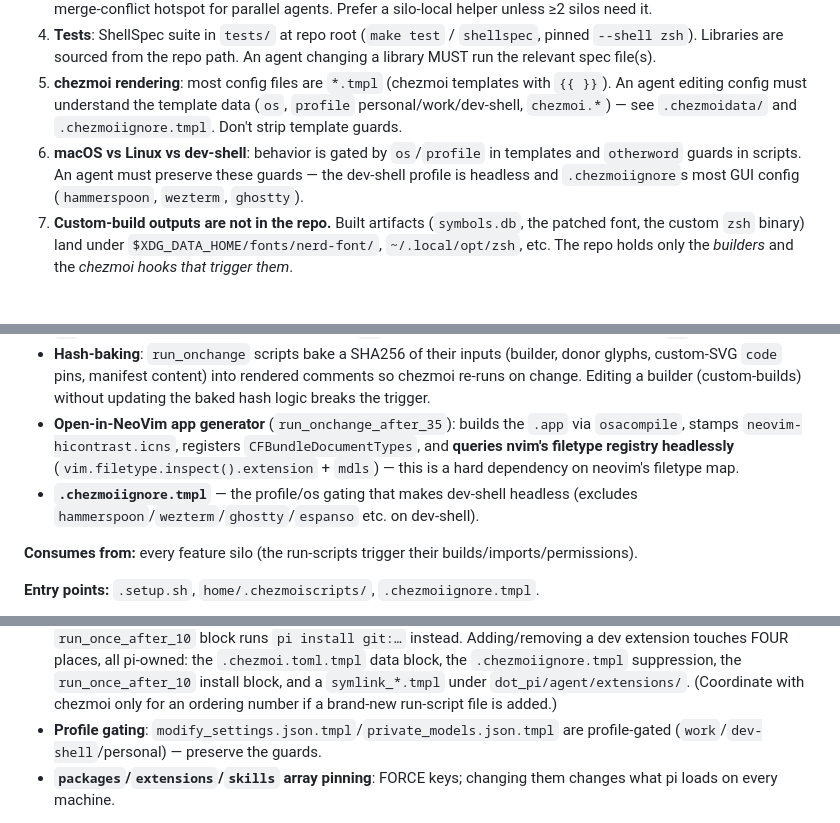
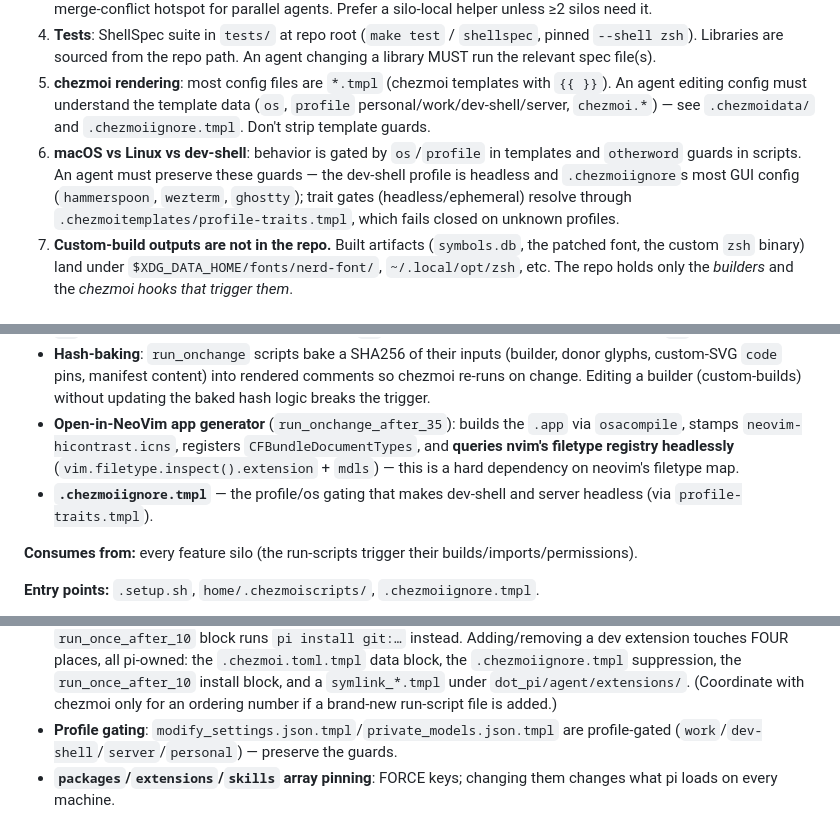
Before and after one commit to Townk/dotfiles, a Markdown page: docs/chezmoi-silo-map.md, 3 parts joined by grey strips. Drawn GitHub-style.

Commit message:
docs: document the server profile and trait gating

```diff
--- a/docs/chezmoi-silo-map.md
+++ b/docs/chezmoi-silo-map.md
@@ -33,12 +33,12 @@ Repo's own module map: `home/dot_local/bin/README.md` (authoritative for the
    path. An agent changing a library MUST run the relevant spec file(s).
 5. **chezmoi rendering**: most config files are `*.tmpl` (chezmoi templates
    with `{{ }}`). An agent editing config must understand the template data
-   (`os`, `profile` personal/work/dev-shell, `chezmoi.*`) — see
+   (`os`, `profile` personal/work/dev-shell/server, `chezmoi.*`) — see
    `.chezmoidata/` and `.chezmoiignore.tmpl`. Don't strip template guards.
 6. **macOS vs Linux vs dev-shell**: behavior is gated by `os`/`profile` in
    templates and `otherword` guards in scripts. An agent must preserve these
    guards — the dev-shell profile is headless and `.chezmoiignore`s most GUI
-   config (`hammerspoon`, `wezterm`, `ghostty`).
+   config (`hammerspoon`, `wezterm`, `ghostty`); trait gates (headless/ephemeral) resolve through `.chezmoitemplates/profile-traits.tmpl`, which fails closed on unknown profiles.
 7. **Custom-build outputs are not in the repo.** Built artifacts
    (`symbols.db`, the patched font, the custom `zsh` binary) land under
    `$XDG_DATA_HOME/fonts/nerd-font/`, `~/.local/opt/zsh`, etc. The repo holds
@@ -442,7 +442,7 @@ Repo's own module map: `home/dot_local/bin/README.md` (authoritative for the
 - **Numeric prefix ordering** (`run_*_after_NN-…`): chezmoi runs `after` scripts in alphabetical order, so the prefix fixes execution order. Current map (don't renumber without tracing deps): `05` op-daemon reaper (secrets), `08` ssh config.d Include (chezmoi; mirrors onboard's `reconcile_ssh`), `10` bootstrap-tools, `15` dev-shell tools, `20` system-settings, `25` GPG key (secrets), `30` env LaunchAgent reload, `34` sudo touchid, `35` open-in-neovim app (terminal-mux/neovim) + dev-shell sudo links, `36` tab-edit desktop (terminal-mux/utils), `40` snaps (system), `45` zellij plugin perms (terminal-mux), `50` custom zsh build (custom-builds), `60` symbols-db mark (custom-builds), `70` symbols-nerd-font mark (custom-builds), `80` symbols font/DB prompt (custom-builds), `90` dev-shell prune.
 - **Hash-baking**: `run_onchange` scripts bake a SHA256 of their inputs (builder, donor glyphs, custom-SVG `code` pins, manifest content) into rendered comments so chezmoi re-runs on change. Editing a builder (custom-builds) without updating the baked hash logic breaks the trigger.
 - **Open-in-NeoVim app generator** (`run_onchange_after_35`): builds the `.app` via `osacompile`, stamps `neovim-hicontrast.icns`, registers `CFBundleDocumentTypes`, and **queries nvim's filetype registry headlessly** (`vim.filetype.inspect().extension` + `mdls`) — this is a hard dependency on neovim's filetype map.
-- **`.chezmoiignore.tmpl`** — the profile/os gating that makes dev-shell headless (excludes `hammerspoon`/`wezterm`/`ghostty`/`espanso` etc. on dev-shell).
+- **`.chezmoiignore.tmpl`** — the profile/os gating that makes dev-shell and server headless (via `profile-traits.tmpl`).
 
 **Consumes from:** every feature silo (the run-scripts trigger their builds/imports/permissions).
 
@@ -494,7 +494,7 @@ Repo's own module map: `home/dot_local/bin/README.md` (authoritative for the
 - **agent-local ↔ agent symlink sharing**: `agent-local/symlink_{extensions,lsp.json,skills,themes}.tmpl` → `~/.pi/agent/{extensions,lsp.json,skills,themes}` and `agent-local/agents/symlink_Librarian.md.tmpl` → `~/.pi/agent/agents/Librarian.md`. A change to a shared resource in `agent/` propagates to `agent-local/` (and `pi-local`). Do not duplicate a shared resource into `agent-local/` as a real file (would shadow the symlink).
 - **`modify_settings.json.tmpl` declarative-keys merge**: the `modify_` script declaratively owns STRUCTURAL keys of `~/.pi/agent/settings.json` (theme, `extensions`/`skills`/`packages` lists, defaultProvider/model, thinking by profile, `npmCommand` via mise, observational-memory). Pi rewrites settings.json at runtime. The merge policy in `pi-settings-merge.tmpl`: FORCE (`extensions`,`skills`,`packages`,`npmCommand`,`observational-memory` — always from `$desired`), SEED (absent keys written once), KEEP (Pi-owned runtime toggles). Byte-identical result → emit ORIGINAL BYTES so chezmoi reports no diff. Do not move a key between FORCE and KEEP without understanding the consequence.
 - **`.pi.devExtensions` dev-extension symlink resolution**: `agent/extensions/symlink_pi-{cockpit,plannotator-bridge}.tmpl` resolve from `.pi.devExtensions` (declared in the `[data.pi]` block of `.chezmoi.toml.tmpl`, pi-owned). Dev machine → value is a path → symlink to live working tree. Consumer machine → value empty → symlink suppressed by the pi-owned `.chezmoiignore.tmpl` block and the pi-owned `run_once_after_10` block runs `pi install git:…` instead. Adding/removing a dev extension touches FOUR places, all pi-owned: the `.chezmoi.toml.tmpl` data block, the `.chezmoiignore.tmpl` suppression, the `run_once_after_10` install block, and a `symlink_*.tmpl` under `dot_pi/agent/extensions/`. (Coordinate with chezmoi only for an ordering number if a brand-new run-script file is added.)
-- **Profile gating**: `modify_settings.json.tmpl`/`private_models.json.tmpl` are profile-gated (`work`/`dev-shell`/personal) — preserve the guards.
+- **Profile gating**: `modify_settings.json.tmpl`/`private_models.json.tmpl` are profile-gated (`work`/`dev-shell`/`server`/`personal`) — preserve the guards.
 - **`packages`/`extensions`/`skills` array pinning**: FORCE keys; changing them changes what pi loads on every machine.
 
 **Consumes from:** ai-harnesses (`ai-assist-pi`/`ai-commit-pi` wrappers — read-only consumers), shell (the `pi-local` function — points at pi's config), chezmoi (the *machinery* of the shared files the pi blocks live in — pi owns the pi content, chezmoi owns the mechanics), external pi CLI + `pi-cockpit`/`pi-plannotator-bridge` repos.
```
Also changed, not shown: 1 other file.
